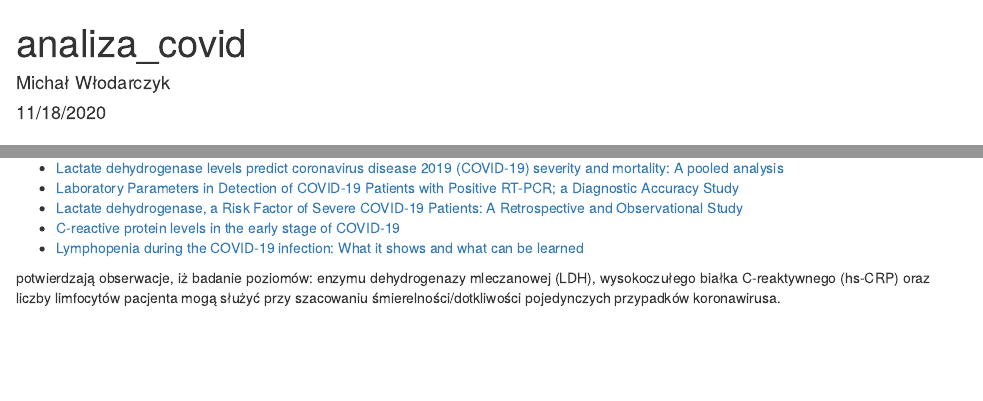
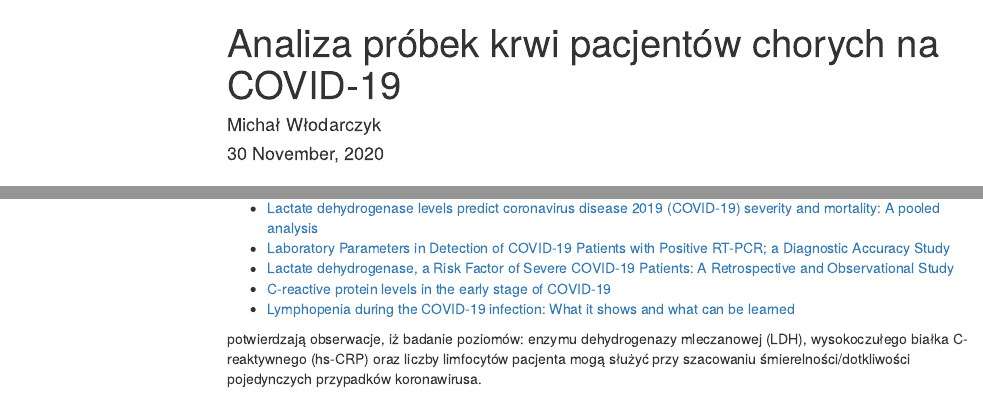
Before and after one commit to m-wlodarczyk/zed_project, an R Markdown document (analiza_covid.Rmd): the page in a window 1100 px wide, from its top, and a second part further down, joined at a grey line. Rendered offline with R 4.5, knitr and Pandoc, with nearby package versions; some code elsewhere in the file could not run offline; menus at the side of the page are left out.

Commit message:
Data, table of contents

```diff
--- a/analiza_covid.Rmd
+++ b/analiza_covid.Rmd
@@ -1,8 +1,11 @@
 ---
-title: "analiza_covid"
+title: "Analiza próbek krwi pacjentów chorych na COVID-19"
 author: "Michał Włodarczyk"
-date: "11/18/2020"
-output: html_document
+date: "`r format(Sys.time(), '%d %B, %Y')`"
+output:
+  html_document:
+    toc: yes
+    toc_float: yes
 ---
 
 
```
